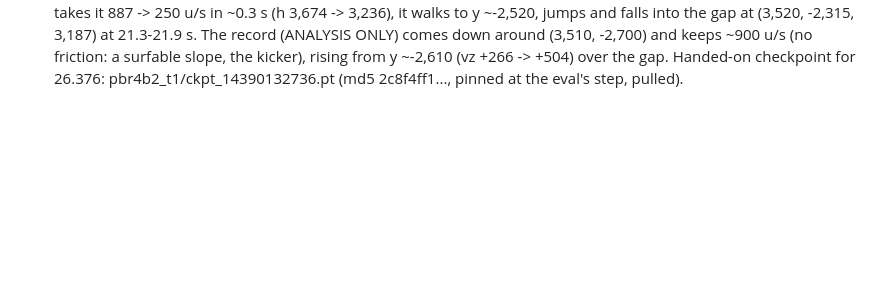
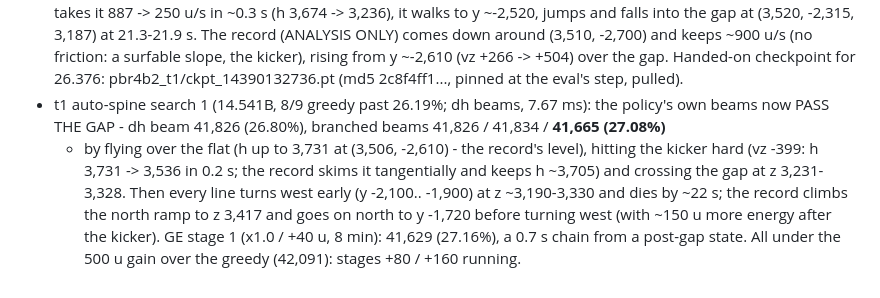
Before and after one commit to Sorrow321/RL_CS1.6_Surf, a Markdown page: autoresearch/NOTES.md, the part around the change. GitHub-like rendering; blank space fills up the shorter version.

Commit message:
pbr4b2 notes: t1 search 1 at gate 11
Co-Authored-By: Claude Opus 5.5 <noreply@anthropic.com>
Claude-Session: https://claude.ai/code/session_0123ZvCJgfKhZYjVs5EdvWz2

```diff
--- a/autoresearch/NOTES.md
+++ b/autoresearch/NOTES.md
@@ -1712,3 +1712,12 @@ Box: 57632318, RTX 4080 + i9-14900F (32 thr), 0.30 $/h, UK (machine 151788), ren
   down around (3,510, -2,700) and keeps ~900 u/s (no friction: a surfable slope, the kicker), rising
   from y ~-2,610 (vz +266 -> +504) over the gap. Handed-on checkpoint for 26.376:
   pbr4b2_t1/ckpt_14390132736.pt (md5 2c8f4ff1..., pinned at the eval's step, pulled).
+* t1 auto-spine search 1 (14.541B, 8/9 greedy past 26.19%; dh beams, 7.67 ms): the policy's own
+  beams now PASS THE GAP - dh beam 41,826 (26.80%), branched beams 41,826 / 41,834 / **41,665 (27.08%)**
+  - by flying over the flat (h up to 3,731 at (3,506, -2,610) - the record's level), hitting the
+  kicker hard (vz -399: h 3,731 -> 3,536 in 0.2 s; the record skims it tangentially and keeps h
+  ~3,705) and crossing the gap at z 3,231-3,328. Then every line turns west early (y -2,100..
+  -1,900) at z ~3,190-3,330 and dies by ~22 s; the record climbs the north ramp to z 3,417 and goes
+  on north to y -1,720 before turning west (with ~150 u more energy after the kicker). GE stage 1
+  (x1.0 / +40 u, 8 min): 41,629 (27.16%), a 0.7 s chain from a post-gap state. All under the 500 u
+  gain over the greedy (42,091): stages +80 / +160 running.
```
